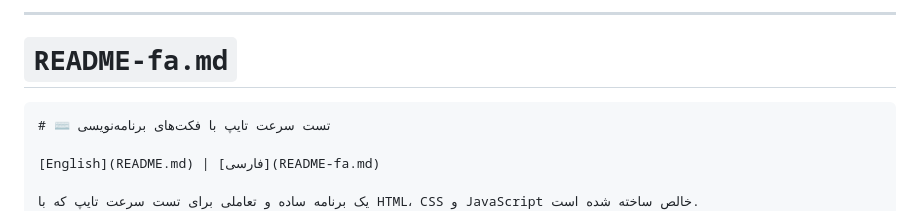
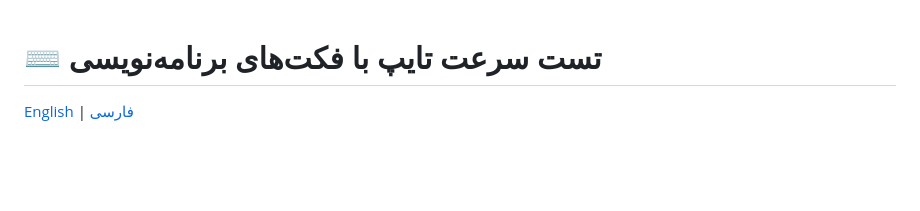
Before and after one commit to parsasdg8/typing-speed-test, a Markdown page: README-fa.md, the part around the change. Drawn GitHub-style; blank space fills up the shorter version.

````diff
--- a/README-fa.md
+++ b/README-fa.md
@@ -1,8 +1,4 @@
----
 
-# `README-fa.md`
-
-```markdown
 # ⌨️ تست سرعت تایپ با فکت‌های برنامه‌نویسی
 
 [English](README.md) | [فارسی](README-fa.md)
````
